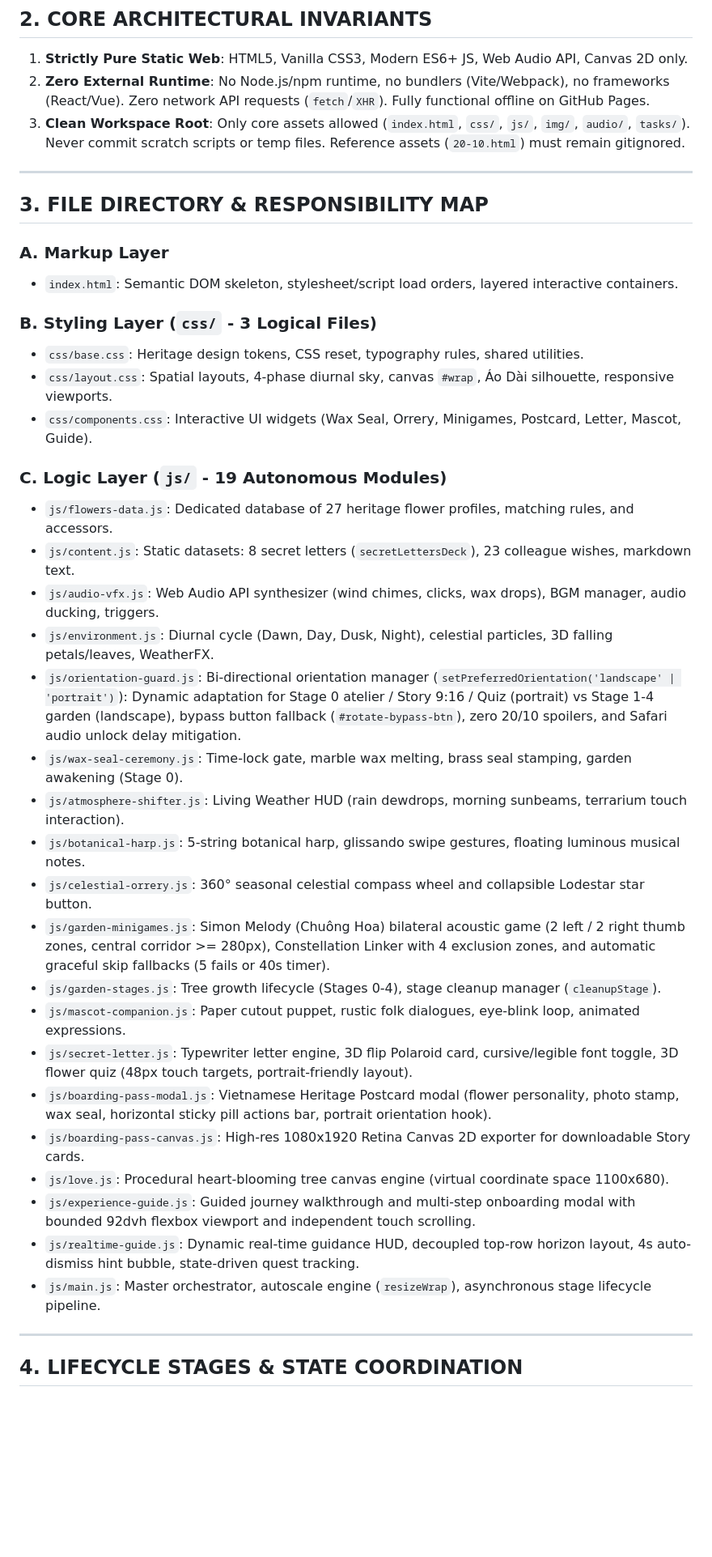
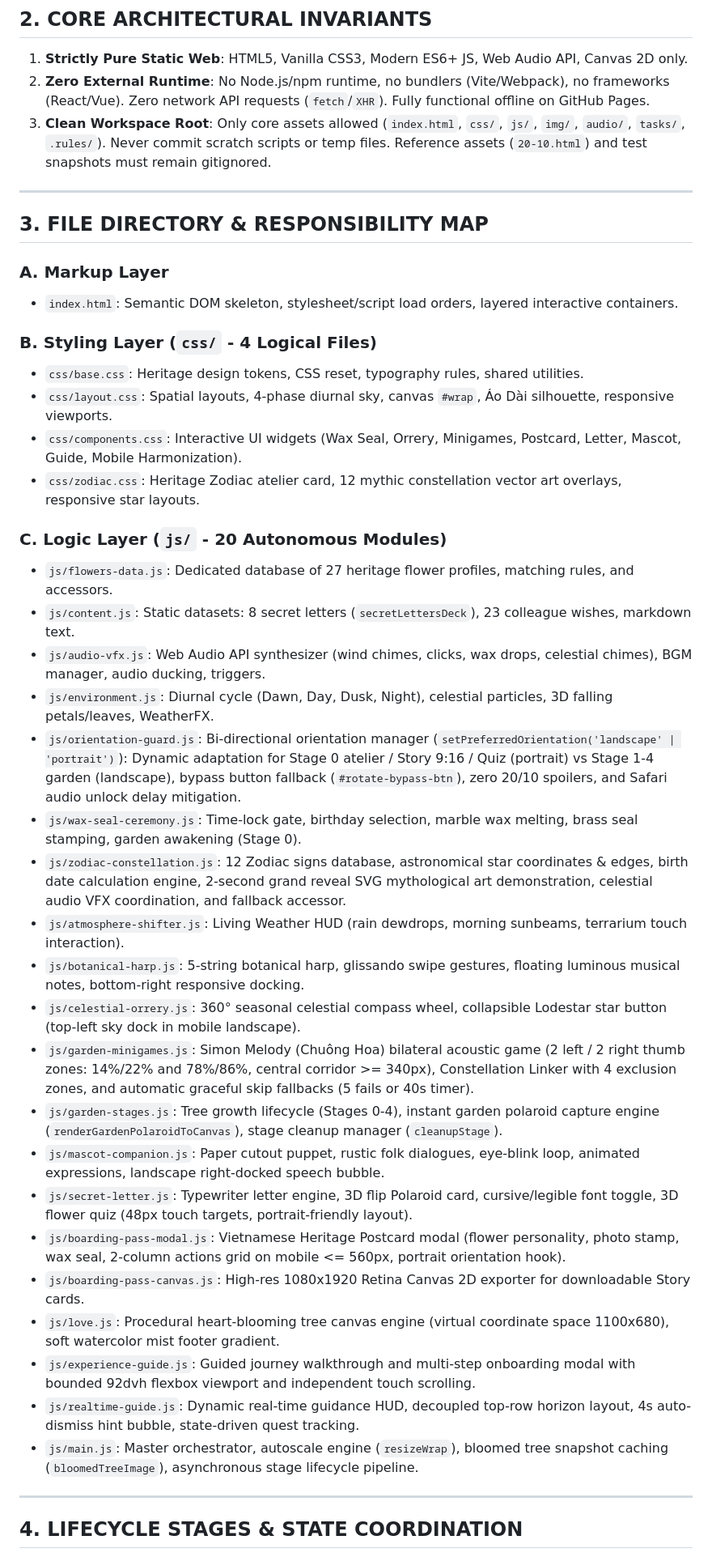
Before and after one commit to epic-qhqn/bi-mat-gi-o-day-nhi, a Markdown page: AGENTS.md, the part around one of its changes. Shown at 81% size. Rendered like a GitHub page; blank space fills up the shorter version.

```diff
--- a/AGENTS.md
+++ b/AGENTS.md
@@ -21,8 +21,8 @@
 1. **Strictly Pure Static Web**: HTML5, Vanilla CSS3, Modern ES6+ JS, Web Audio API, Canvas 2D only.
 2. **Zero External Runtime**: No Node.js/npm runtime, no bundlers (Vite/Webpack), no frameworks (React/Vue).
    Zero network API requests (`fetch`/`XHR`). Fully functional offline on GitHub Pages.
-3. **Clean Workspace Root**: Only core assets allowed (`index.html`, `css/`, `js/`, `img/`, `audio/`, `tasks/`).
-   Never commit scratch scripts or temp files. Reference assets (`20-10.html`) must remain gitignored.
+3. **Clean Workspace Root**: Only core assets allowed (`index.html`, `css/`, `js/`, `img/`, `audio/`, `tasks/`, `.rules/`).
+   Never commit scratch scripts or temp files. Reference assets (`20-10.html`) and test snapshots must remain gitignored.
 
 ---
 
@@ -31,31 +31,33 @@
 ### A. Markup Layer
 - `index.html`: Semantic DOM skeleton, stylesheet/script load orders, layered interactive containers.
 
-### B. Styling Layer (`css/` - 3 Logical Files)
+### B. Styling Layer (`css/` - 4 Logical Files)
 - `css/base.css`: Heritage design tokens, CSS reset, typography rules, shared utilities.
 - `css/layout.css`: Spatial layouts, 4-phase diurnal sky, canvas `#wrap`, Áo Dài silhouette, responsive viewports.
-- `css/components.css`: Interactive UI widgets (Wax Seal, Orrery, Minigames, Postcard, Letter, Mascot, Guide).
+- `css/components.css`: Interactive UI widgets (Wax Seal, Orrery, Minigames, Postcard, Letter, Mascot, Guide, Mobile Harmonization).
+- `css/zodiac.css`: Heritage Zodiac atelier card, 12 mythic constellation vector art overlays, responsive star layouts.
 
-### C. Logic Layer (`js/` - 19 Autonomous Modules)
+### C. Logic Layer (`js/` - 20 Autonomous Modules)
 - `js/flowers-data.js`: Dedicated database of 27 heritage flower profiles, matching rules, and accessors.
 - `js/content.js`: Static datasets: 8 secret letters (`secretLettersDeck`), 23 colleague wishes, markdown text.
-- `js/audio-vfx.js`: Web Audio API synthesizer (wind chimes, clicks, wax drops), BGM manager, audio ducking, triggers.
+- `js/audio-vfx.js`: Web Audio API synthesizer (wind chimes, clicks, wax drops, celestial chimes), BGM manager, audio ducking, triggers.
 - `js/environment.js`: Diurnal cycle (Dawn, Day, Dusk, Night), celestial particles, 3D falling petals/leaves, WeatherFX.
 - `js/orientation-guard.js`: Bi-directional orientation manager (`setPreferredOrientation('landscape' | 'portrait')`): Dynamic adaptation for Stage 0 atelier / Story 9:16 / Quiz (portrait) vs Stage 1-4 garden (landscape), bypass button fallback (`#rotate-bypass-btn`), zero 20/10 spoilers, and Safari audio unlock delay mitigation.
-- `js/wax-seal-ceremony.js`: Time-lock gate, marble wax melting, brass seal stamping, garden awakening (Stage 0).
+- `js/wax-seal-ceremony.js`: Time-lock gate, birthday selection, marble wax melting, brass seal stamping, garden awakening (Stage 0).
+- `js/zodiac-constellation.js`: 12 Zodiac signs database, astronomical star coordinates & edges, birth date calculation engine, 2-second grand reveal SVG mythological art demonstration, celestial audio VFX coordination, and fallback accessor.
 - `js/atmosphere-shifter.js`: Living Weather HUD (rain dewdrops, morning sunbeams, terrarium touch interaction).
-- `js/botanical-harp.js`: 5-string botanical harp, glissando swipe gestures, floating luminous musical notes.
-- `js/celestial-orrery.js`: 360° seasonal celestial compass wheel and collapsible Lodestar star button.
-- `js/garden-minigames.js`: Simon Melody (Chuông Hoa) bilateral acoustic game (2 left / 2 right thumb zones, central corridor >= 280px), Constellation Linker with 4 exclusion zones, and automatic graceful skip fallbacks (5 fails or 40s timer).
-- `js/garden-stages.js`: Tree growth lifecycle (Stages 0-4), stage cleanup manager (`cleanupStage`).
-- `js/mascot-companion.js`: Paper cutout puppet, rustic folk dialogues, eye-blink loop, animated expressions.
+- `js/botanical-harp.js`: 5-string botanical harp, glissando swipe gestures, floating luminous musical notes, bottom-right responsive docking.
+- `js/celestial-orrery.js`: 360° seasonal celestial compass wheel, collapsible Lodestar star button (top-left sky dock in mobile landscape).
+- `js/garden-minigames.js`: Simon Melody (Chuông Hoa) bilateral acoustic game (2 left / 2 right thumb zones: 14%/22% and 78%/86%, central corridor >= 340px), Constellation Linker with 4 exclusion zones, and automatic graceful skip fallbacks (5 fails or 40s timer).
+- `js/garden-stages.js`: Tree growth lifecycle (Stages 0-4), instant garden polaroid capture engine (`renderGardenPolaroidToCanvas`), stage cleanup manager (`cleanupStage`).
+- `js/mascot-companion.js`: Paper cutout puppet, rustic folk dialogues, eye-blink loop, animated expressions, landscape right-docked speech bubble.
 - `js/secret-letter.js`: Typewriter letter engine, 3D flip Polaroid card, cursive/legible font toggle, 3D flower quiz (48px touch targets, portrait-friendly layout).
-- `js/boarding-pass-modal.js`: Vietnamese Heritage Postcard modal (flower personality, photo stamp, wax seal, horizontal sticky pill actions bar, portrait orientation hook).
+- `js/boarding-pass-modal.js`: Vietnamese Heritage Postcard modal (flower personality, photo stamp, wax seal, 2-column actions grid on mobile <= 560px, portrait orientation hook).
 - `js/boarding-pass-canvas.js`: High-res 1080x1920 Retina Canvas 2D exporter for downloadable Story cards.
-- `js/love.js`: Procedural heart-blooming tree canvas engine (virtual coordinate space 1100x680).
+- `js/love.js`: Procedural heart-blooming tree canvas engine (virtual coordinate space 1100x680), soft watercolor mist footer gradient.
 - `js/experience-guide.js`: Guided journey walkthrough and multi-step onboarding modal with bounded 92dvh flexbox viewport and independent touch scrolling.
 - `js/realtime-guide.js`: Dynamic real-time guidance HUD, decoupled top-row horizon layout, 4s auto-dismiss hint bubble, state-driven quest tracking.
-- `js/main.js`: Master orchestrator, autoscale engine (`resizeWrap`), asynchronous stage lifecycle pipeline.
+- `js/main.js`: Master orchestrator, autoscale engine (`resizeWrap`), bloomed tree snapshot caching (`bloomedTreeImage`), asynchronous stage lifecycle pipeline.
 
 ---
 
```
Also changed, not shown: other parts of AGENTS.md (+12 -11 lines), .rules/mobile-layout-log.md (+27 -5 lines), tasks/todo.md (+17 -0 lines).
